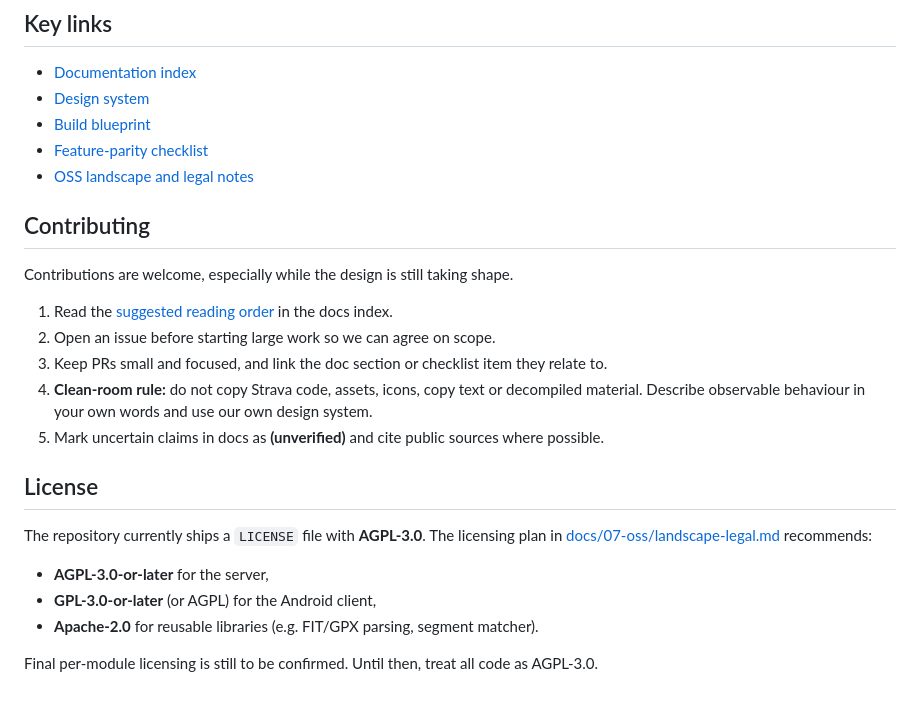
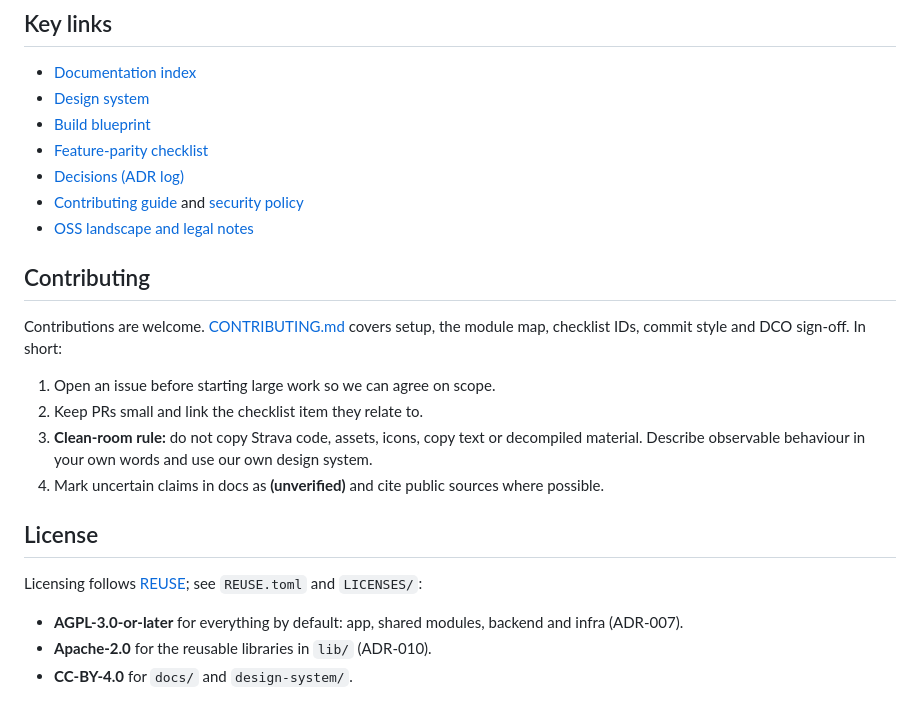
Before and after one commit to warpirate/stravafit, a Markdown page: README.md, the part around one of its changes. GitHub-like rendering.

```diff
--- a/README.md
+++ b/README.md
@@ -38,24 +84,23 @@ stravafit/
 - [Design system](design-system/README.md)
 - [Build blueprint](docs/08-blueprint/build-blueprint.md)
 - [Feature-parity checklist](docs/08-blueprint/feature-parity-checklist.md)
+- [Decisions (ADR log)](docs/DECISIONS.md)
+- [Contributing guide](CONTRIBUTING.md) and [security policy](SECURITY.md)
 - [OSS landscape and legal notes](docs/07-oss/landscape-legal.md)
 
 ## Contributing
 
-Contributions are welcome, especially while the design is still taking shape.
+Contributions are welcome. [CONTRIBUTING.md](CONTRIBUTING.md) covers setup, the module map, checklist IDs, commit style and DCO sign-off. In short:
 
-1. Read the [suggested reading order](docs/README.md#suggested-reading-order) in the docs index.
-2. Open an issue before starting large work so we can agree on scope.
-3. Keep PRs small and focused, and link the doc section or checklist item they relate to.
-4. **Clean-room rule:** do not copy Strava code, assets, icons, copy text or decompiled material. Describe observable behaviour in your own words and use our own design system.
-5. Mark uncertain claims in docs as **(unverified)** and cite public sources where possible.
+1. Open an issue before starting large work so we can agree on scope.
+2. Keep PRs small and link the checklist item they relate to.
+3. **Clean-room rule:** do not copy Strava code, assets, icons, copy text or decompiled material. Describe observable behaviour in your own words and use our own design system.
+4. Mark uncertain claims in docs as **(unverified)** and cite public sources where possible.
 
 ## License
 
-The repository currently ships a `LICENSE` file with **AGPL-3.0**. The licensing plan in [docs/07-oss/landscape-legal.md](docs/07-oss/landscape-legal.md) recommends:
+Licensing follows [REUSE](https://reuse.software/); see `REUSE.toml` and `LICENSES/`:
 
-- **AGPL-3.0-or-later** for the server,
-- **GPL-3.0-or-later** (or AGPL) for the Android client,
-- **Apache-2.0** for reusable libraries (e.g. FIT/GPX parsing, segment matcher).
-
-Final per-module licensing is still to be confirmed. Until then, treat all code as AGPL-3.0.
+- **AGPL-3.0-or-later** for everything by default: app, shared modules, backend and infra (ADR-007).
+- **Apache-2.0** for the reusable libraries in `lib/` (ADR-010).
+- **CC-BY-4.0** for `docs/` and `design-system/`.
```
Also changed, not shown: other parts of README.md (+63 -17 lines).
